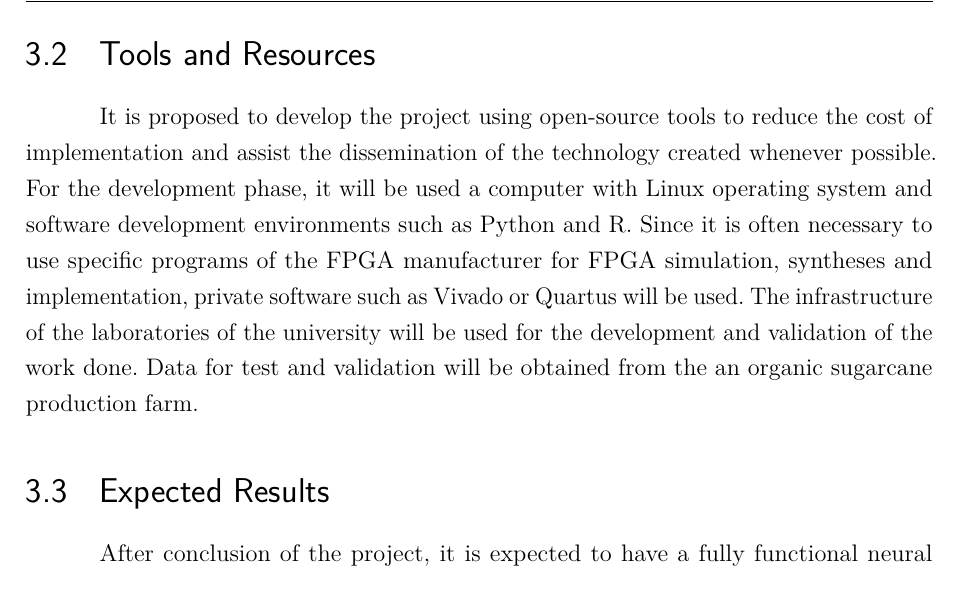
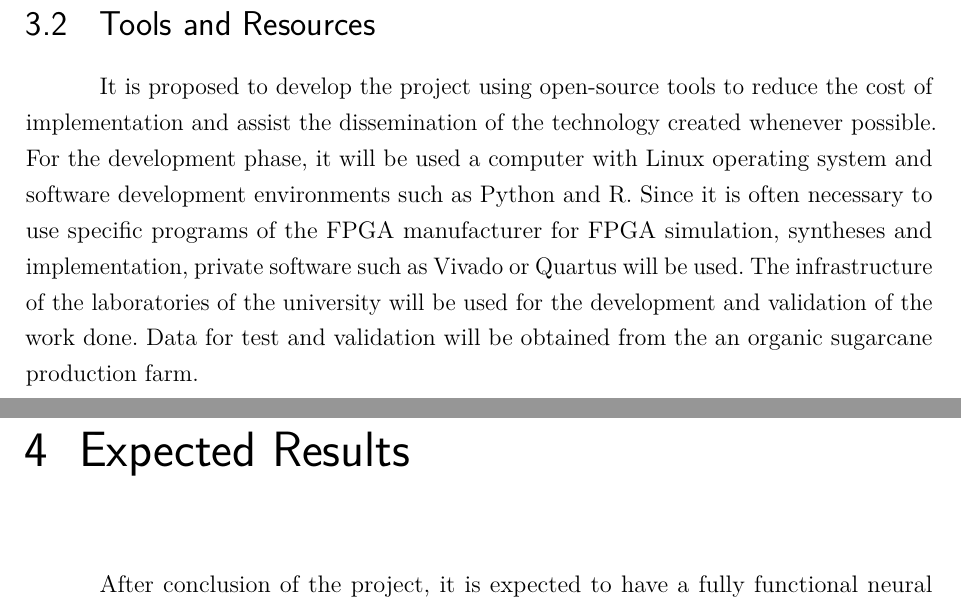
Before and after one commit to vfinotti/msc-research-proposal, a LaTeX thesis (research_proposal_vitor_finotti.tex): part of page 10 of 12 before the commit and two parts of pages 10 and 12 of 12 after it, the two joined at a grey line, cut so that both start at the same text. Compiled offline with pdfLaTeX.

Commit message:
Changing "Expected Results" from section to chapter

```diff
--- a/research_proposal_vitor_finotti.tex
+++ b/research_proposal_vitor_finotti.tex
@@ -328,11 +328,6 @@ Some studies show that FPGAs could outperform GPUs on next generations, using th
 
   It is proposed to develop the project using open-source tools to reduce the cost of implementation and assist the dissemination of the technology created whenever possible. For the development phase, it will be used a computer with Linux operating system and software development environments such as Python and R. Since it is often necessary to use specific programs of the FPGA manufacturer for FPGA simulation, syntheses and implementation, private software such as Vivado or Quartus will be used. The infrastructure of the laboratories of the university will be used for the development and validation of the work done. Data for test and validation will be obtained from the an organic sugarcane production farm.
 
-\section{Expected Results}
-
-%  Após a conclusão do projeto, é esperado que se tenha uma implementação de rede neural completamente funcional capaz de identificar o Ipomoea grandifolia em plantações de cana de açúcar com um mínimo de consumo energético. Espera-se também obter conhecimento das técnicas e medidas necessárias para implementar redes neurais em FPGAs de forma a otimizar seu o consumo energético e performance, tendo medidas quantitativas do resultado final. Comparações de eficiência energética e performance entre diferentes arquiteturas de hardware serão feitas, de forma que se possa avaliar as particularidades de cada uma e em quais situações a utilização de cada uma delas é mais propícia.
-
-  After conclusion of the project, it is expected to have a fully functional neural network implementation capable of identifying \textit{Ipomoea grandifolia} vines in sugarcane plantations with a minimum of energy consumption. It is also expected to understand the techniques necessary to optimize energy consumption and performance of neural networks in FPGAs. Comparisons of energy efficiency and performance between different hardware architectures will be made, so that one can evaluate the particularities of each one and judge situations where their use is more suitable.
 
 \section{Schedule} \label{sec:scheadule}
 \begin{enumerate}
@@ -397,6 +392,11 @@ Some studies show that FPGAs could outperform GPUs on next generations, using th
 \end{adjustbox}
 \end{landscape}
 
+\chapter{Expected Results}
+
+%  Após a conclusão do projeto, é esperado que se tenha uma implementação de rede neural completamente funcional capaz de identificar o Ipomoea grandifolia em plantações de cana de açúcar com um mínimo de consumo energético. Espera-se também obter conhecimento das técnicas e medidas necessárias para implementar redes neurais em FPGAs de forma a otimizar seu o consumo energético e performance, tendo medidas quantitativas do resultado final. Comparações de eficiência energética e performance entre diferentes arquiteturas de hardware serão feitas, de forma que se possa avaliar as particularidades de cada uma e em quais situações a utilização de cada uma delas é mais propícia.
+
+  After conclusion of the project, it is expected to have a fully functional neural network implementation capable of identifying \textit{Ipomoea grandifolia} vines in sugarcane plantations with a minimum of energy consumption. It is also expected to understand the techniques necessary to optimize energy consumption and performance of neural networks in FPGAs. Comparisons of energy efficiency and performance between different hardware architectures will be made, so that one can evaluate the particularities of each one and judge situations where their use is more suitable.
 % ----------------------------------------------------------
 % ELEMENTOS PÓS-TEXTUAIS
 % ----------------------------------------------------------
```
